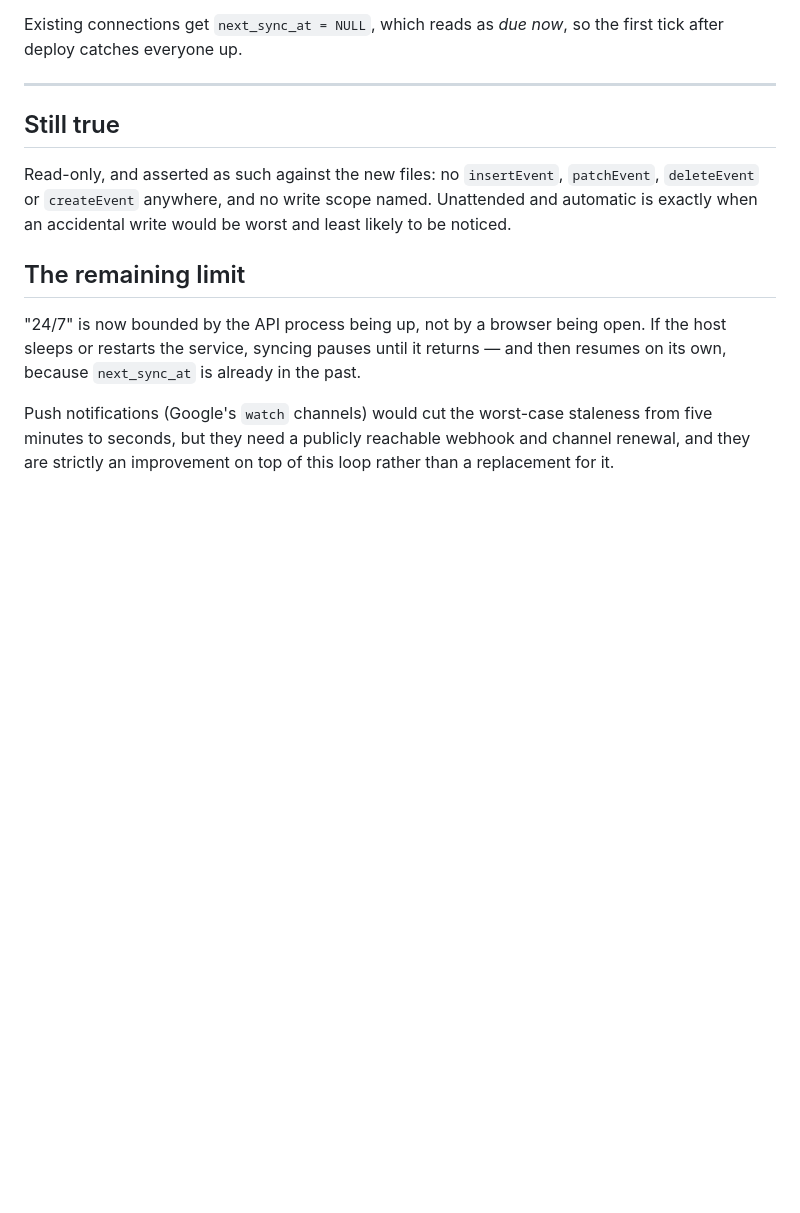
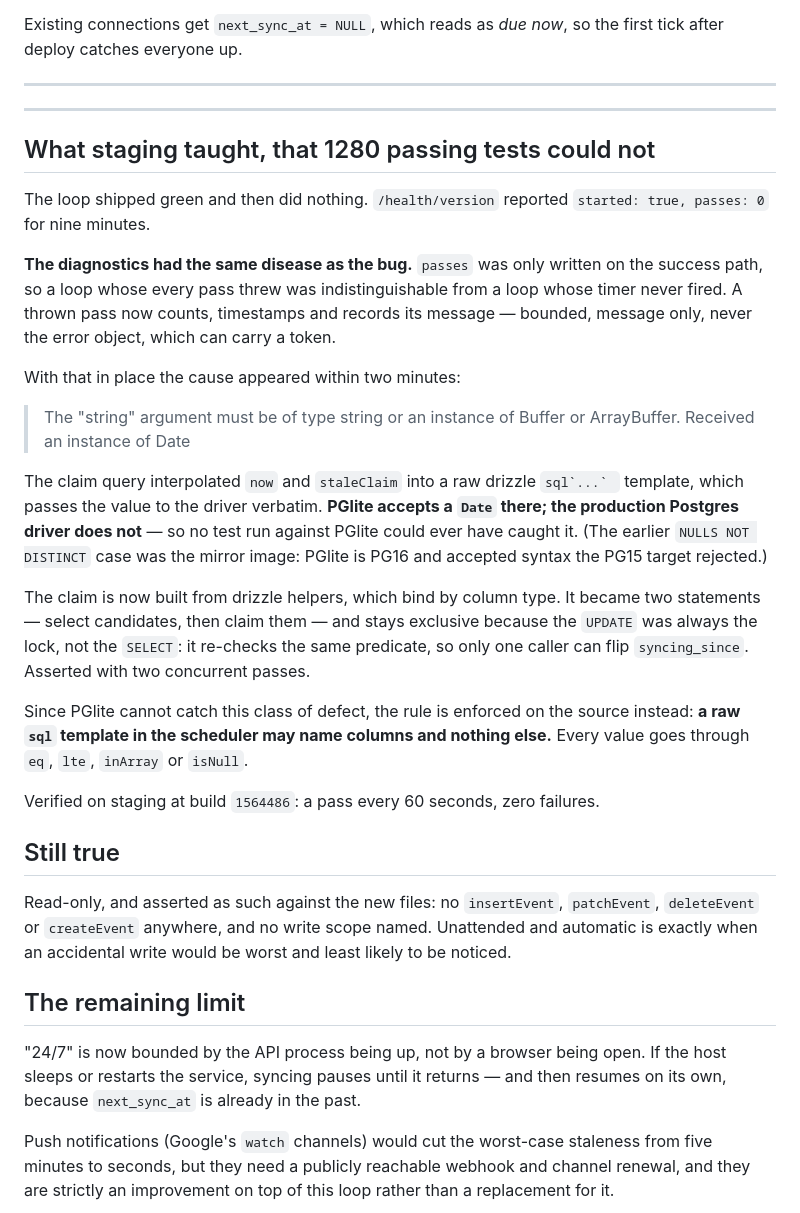
Before and after one commit to ZanderVDB/life-os, a Markdown page: docs/calendar-auto-sync.md, the part around the change. GitHub-like rendering; blank space fills up the shorter version.

Commit message:
Record what staging taught the calendar sync
The PGlite/production driver split, and the diagnostics defect that
hid it for nine minutes.

Co-Authored-By: Claude Opus 5 <noreply@anthropic.com>

```diff
--- a/docs/calendar-auto-sync.md
+++ b/docs/calendar-auto-sync.md
@@ -142,6 +142,43 @@ first tick after deploy catches everyone up.
 
 ---
 
+---
+
+## What staging taught, that 1280 passing tests could not
+
+The loop shipped green and then did nothing. `/health/version` reported
+`started: true, passes: 0` for nine minutes.
+
+**The diagnostics had the same disease as the bug.** `passes` was only written
+on the success path, so a loop whose every pass threw was indistinguishable
+from a loop whose timer never fired. A thrown pass now counts, timestamps and
+records its message — bounded, message only, never the error object, which can
+carry a token.
+
+With that in place the cause appeared within two minutes:
+
+> The "string" argument must be of type string or an instance of Buffer or
+> ArrayBuffer. Received an instance of Date
+
+The claim query interpolated `now` and `staleClaim` into a raw drizzle
+``sql`...` `` template, which passes the value to the driver verbatim. **PGlite
+accepts a `Date` there; the production Postgres driver does not** — so no test
+run against PGlite could ever have caught it. (The earlier `NULLS NOT DISTINCT`
+case was the mirror image: PGlite is PG16 and accepted syntax the PG15 target
+rejected.)
+
+The claim is now built from drizzle helpers, which bind by column type. It
+became two statements — select candidates, then claim them — and stays
+exclusive because the `UPDATE` was always the lock, not the `SELECT`: it
+re-checks the same predicate, so only one caller can flip `syncing_since`.
+Asserted with two concurrent passes.
+
+Since PGlite cannot catch this class of defect, the rule is enforced on the
+source instead: **a raw `sql` template in the scheduler may name columns and
+nothing else.** Every value goes through `eq`, `lte`, `inArray` or `isNull`.
+
+Verified on staging at build `1564486`: a pass every 60 seconds, zero failures.
+
 ## Still true
 
 Read-only, and asserted as such against the new files: no `insertEvent`,
```
